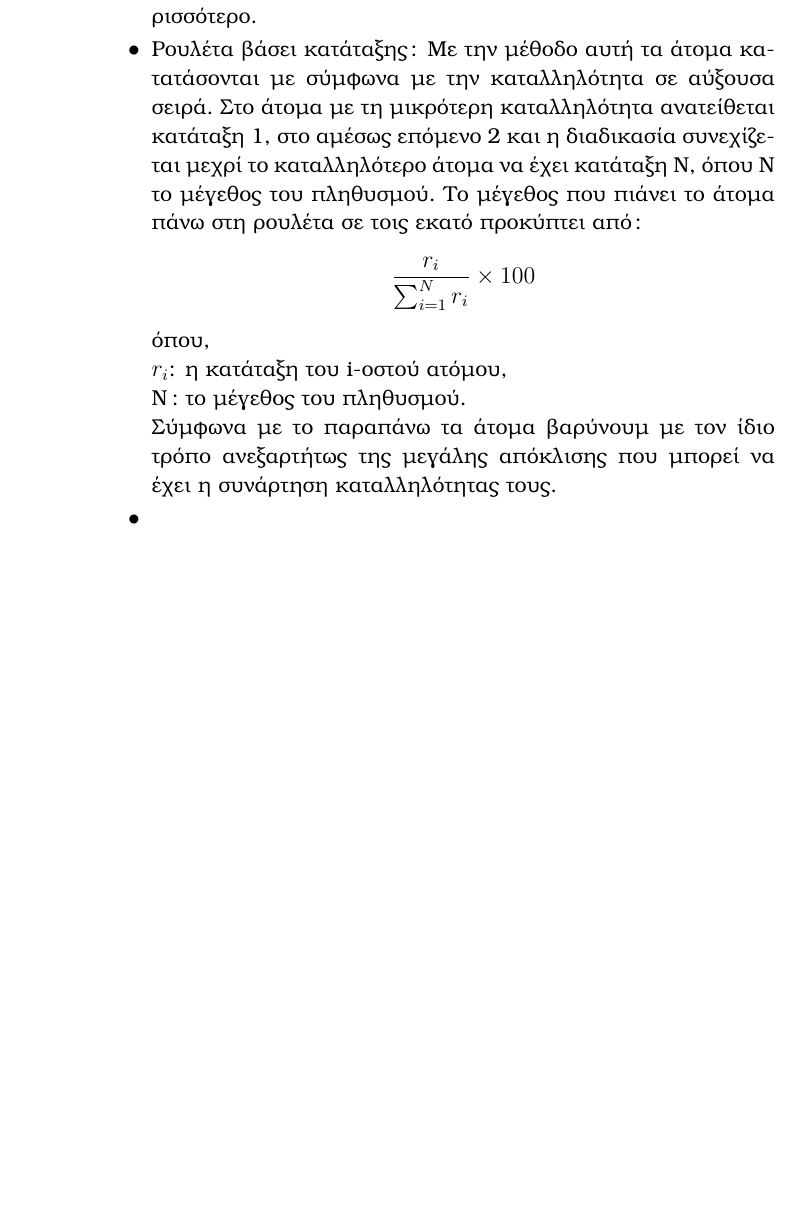
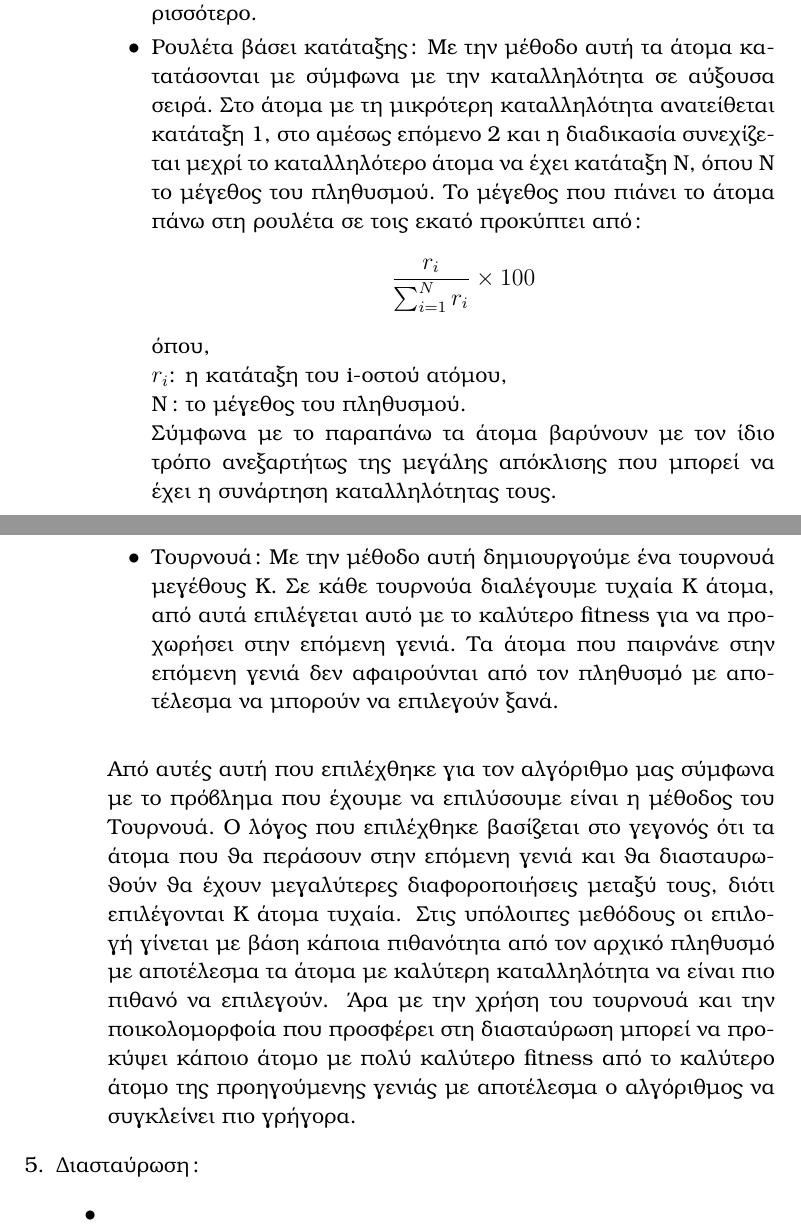
Before and after one commit to iamtsac/computational-intelligence-part-b, a LaTeX document (report/report.tex): part of page 4 of 4 before the commit and two parts of pages 4 and 5 of 5 after it, the two joined at a grey line, cut so that both start at the same text, the shorter picture padded with empty space. Compiled offline with pdfLaTeX.

Commit message:
report updated

```diff
--- a/report/report.tex
+++ b/report/report.tex
@@ -114,10 +114,29 @@
                                         όπου,
                                         \\ $r_i$: η κατάταξη του \tl{i}-οστού ατόμου,\\
                                         Ν: το μέγεθος του πληθυσμού.
-                                        \\ Σύμφωνα με το παραπάνω τα άτομα βαρύνουμ με τον ίδιο τρόπο ανεξαρτήτως της
+                                        \\ Σύμφωνα με το παραπάνω τα άτομα βαρύνουν με τον ίδιο τρόπο ανεξαρτήτως της
                                         μεγάλης απόκλισης που μπορεί να έχει η συνάρτηση καταλληλότητας τους.
-                                    \item
+                                        \\
+                                    \item Τουρνουά: Με την μέθοδο αυτή δημιουργούμε ένα τουρνουά μεγέθους Κ. Σε κάθε
+                                        τουρνούα διαλέγουμε τυχαία Κ άτομα, από αυτά επιλέγεται αυτό με το καλύτερο
+                                        \tl{fitness} για να προχωρήσει στην επόμενη γενιά. Τα άτομα που παιρνάνε στην
+                                        επόμενη γενιά δεν αφαιρούνται από τον πληθυσμό με αποτέλεσμα να μπορούν να
+                                        επιλεγούν ξανά.
+                                        \\
                         \end{itemize}
+                        Από αυτές αυτή που επιλέχθηκε για τον αλγόριθμο μας σύμφωνα με το πρόβλημα που έχουμε να
+                            επιλύσουμε είναι η μέθοδος του Τουρνουά. Ο λόγος που επιλέχθηκε βασίζεται στο γεγονός ότι
+                            τα άτομα που θα περάσουν στην επόμενη γενιά και θα διασταυρωθούν θα έχουν μεγαλύτερες
+                            διαφοροποιήσεις μεταξύ τους, διότι επιλέγονται Κ άτομα τυχαία. Στις υπόλοιπες μεθόδους
+                            οι επιλογή γίνεται με βάση κάποια πιθανότητα από τον αρχικό πληθυσμό με αποτέλεσμα τα άτομα
+                            με καλύτερη καταλληλότητα να είναι πιο πιθανό να επιλεγούν. Άρα με την χρήση του τουρνουά και
+                            την ποικολομορφοία που προσφέρει στη διασταύρωση μπορεί να προκύψει κάποιο άτομο με πολύ
+                            καλύτερο \tl{fitness} από το καλύτερο άτομο της προηγούμενης γενιάς με αποτέλεσμα ο αλγόριθμος
+                            να συγκλείνει πιο γρήγορα.
                     \end{enumerate}
+                    \item Διασταύρωση:
+                        \begin{itemize}
+                                \item
+                        \end{itemize}
             \end{enumerate}
 \end{document}
```
Also changed, not shown: report/report.pdf.
